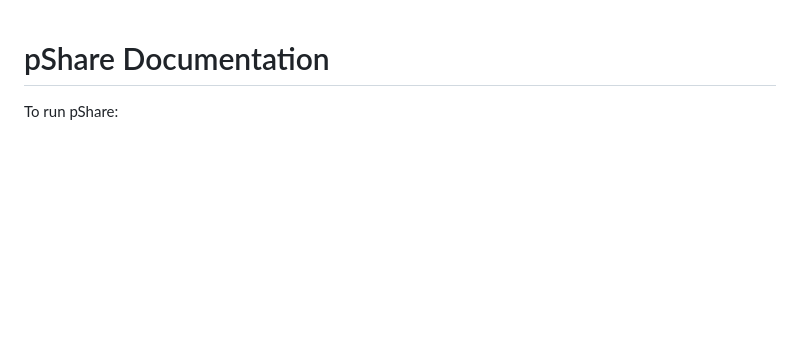
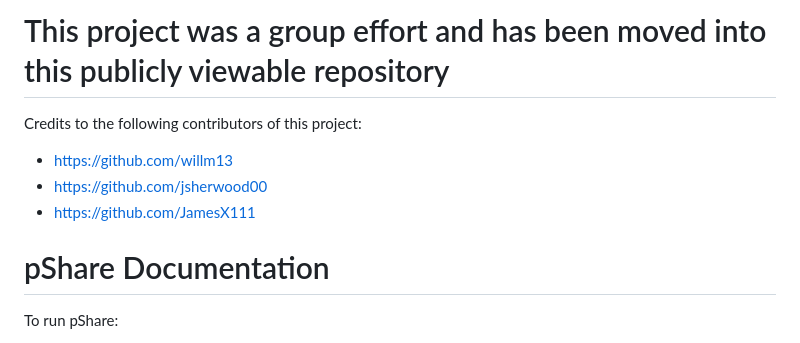
Before and after one commit to mazenesaadi/pShare, a Markdown page: pShare_dir/README.md, the part around the change. GitHub-like rendering; blank space fills up the shorter version.

Commit message:
Update README.md
Gave credits to group members

```diff
--- a/pShare_dir/README.md
+++ b/pShare_dir/README.md
@@ -1,3 +1,12 @@
+# This project was a group effort and has been moved into this publicly viewable repository
+Credits to the following contributors of this project:
+
+- https://github.com/willm13
+- https://github.com/jsherwood00
+- https://github.com/JamesX111
+
+
+
 # pShare Documentation
 To run pShare:
 - Clone this repo
```
